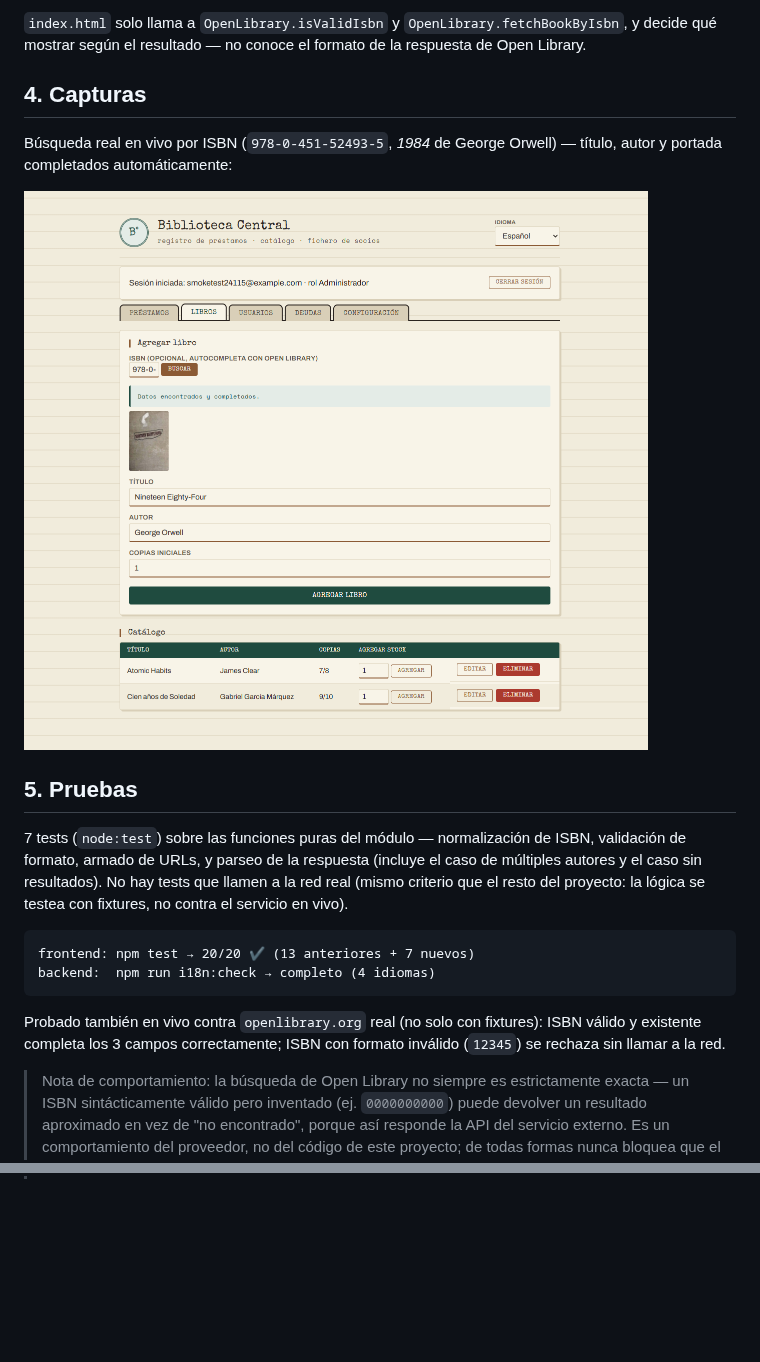
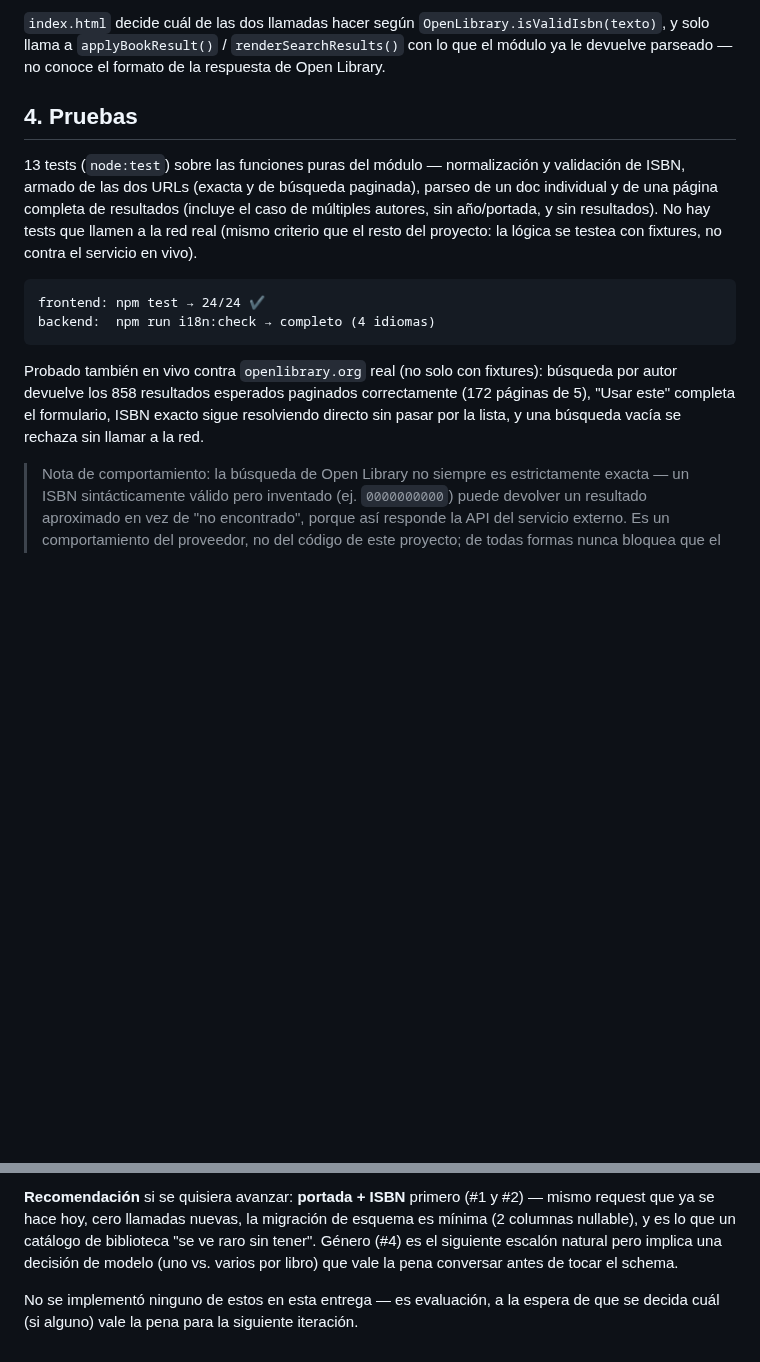
Before and after one commit to leonardouwz/biblioteca-central, a Markdown page: docs/servicio-externo-openlibrary.md, 2 parts joined by grey strips. Rendered like a GitHub page; blank space fills up the shorter version.

````diff
--- a/docs/servicio-externo-openlibrary.md
+++ b/docs/servicio-externo-openlibrary.md
@@ -59,32 +73,30 @@ fetchBookByIsbn(isbn)           // fetch + parseSearchResponse
 ```
 
-`index.html` solo llama a `OpenLibrary.isValidIsbn` y
-`OpenLibrary.fetchBookByIsbn`, y decide qué mostrar según el resultado — no
+`index.html` decide cuál de las dos llamadas hacer según
+`OpenLibrary.isValidIsbn(texto)`, y solo llama a `applyBookResult()` /
+`renderSearchResults()` con lo que el módulo ya le devuelve parseado — no
 conoce el formato de la respuesta de Open Library.
 
-## 4. Capturas
+## 4. Pruebas
 
-Búsqueda real en vivo por ISBN (`978-0-451-52493-5`, *1984* de George
-Orwell) — título, autor y portada completados automáticamente:
-
-![Formulario "Agregar libro" con título, autor y portada autocompletados desde Open Library](img/15-isbn-openlibrary.png)
-
-## 5. Pruebas
-
-7 tests (`node:test`) sobre las funciones puras del módulo — normalización
-de ISBN, validación de formato, armado de URLs, y parseo de la respuesta
-(incluye el caso de múltiples autores y el caso sin resultados). No hay
-tests que llamen a la red real (mismo criterio que el resto del proyecto:
-la lógica se testea con fixtures, no contra el servicio en vivo).
+13 tests (`node:test`) sobre las funciones puras del módulo — normalización
+y validación de ISBN, armado de las dos URLs (exacta y de búsqueda
+paginada), parseo de un doc individual y de una página completa de
+resultados (incluye el caso de múltiples autores, sin año/portada, y sin
+resultados). No hay tests que llamen a la red real (mismo criterio que el
+resto del proyecto: la lógica se testea con fixtures, no contra el
+servicio en vivo).
 
 ```
-frontend: npm test → 20/20 ✔ (13 anteriores + 7 nuevos)
+frontend: npm test → 24/24 ✔
 backend:  npm run i18n:check → completo (4 idiomas)
 ```
 
 Probado también en vivo contra `openlibrary.org` real (no solo con
-fixtures): ISBN válido y existente completa los 3 campos correctamente;
-ISBN con formato inválido (`12345`) se rechaza sin llamar a la red.
+fixtures): búsqueda por autor devuelve los 858 resultados esperados
+paginados correctamente (172 páginas de 5), "Usar este" completa el
+formulario, ISBN exacto sigue resolviendo directo sin pasar por la lista,
+y una búsqueda vacía se rechaza sin llamar a la red.
 
 > Nota de comportamiento: la búsqueda de Open Library no siempre es
 > estrictamente exacta — un ISBN sintácticamente válido pero inventado
@@ -95,0 +129,10 @@ ISBN con formato inválido (`12345`) se rechaza sin llamar a la red.
+**Recomendación** si se quisiera avanzar: **portada + ISBN** primero (#1 y
+#2) — mismo request que ya se hace hoy, cero llamadas nuevas, la migración
+de esquema es mínima (2 columnas nullable), y es lo que un catálogo de
+biblioteca "se ve raro sin tener". Género (#4) es el siguiente escalón
+natural pero implica una decisión de modelo (uno vs. varios por libro) que
+vale la pena conversar antes de tocar el schema.
+
+No se implementó ninguno de estos en esta entrega — es evaluación, a la
+espera de que se decida cuál (si alguno) vale la pena para la siguiente
+iteración.
````
Also changed, not shown: other parts of docs/servicio-externo-openlibrary.md (+59 -24 lines), docs/img/17-book-search-results.png (added), 7 other files.
